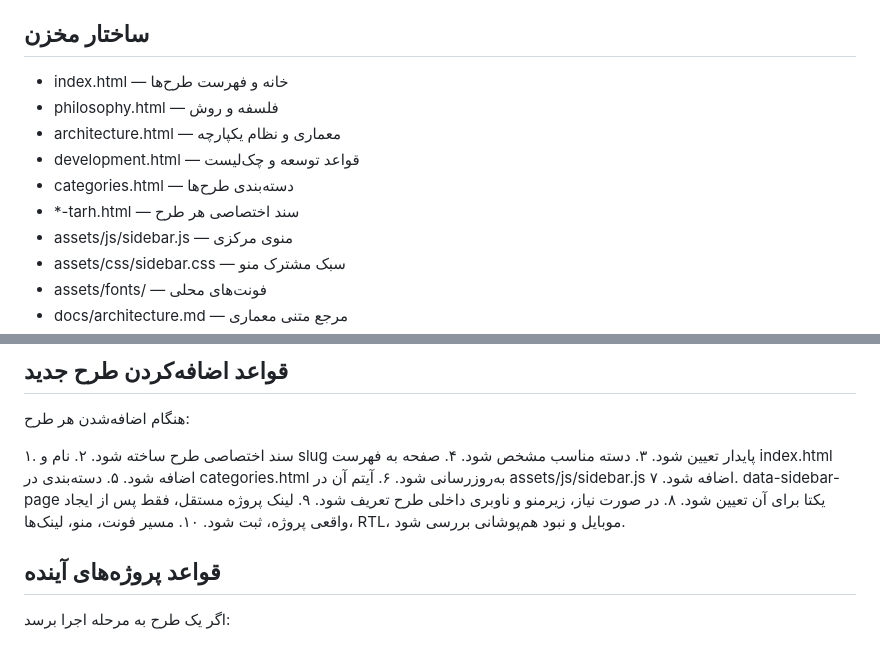
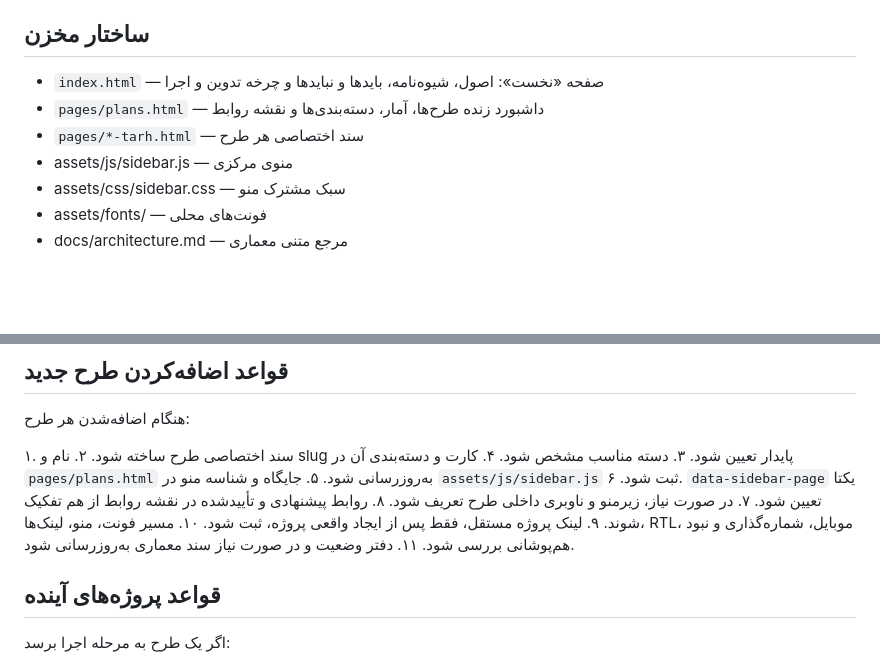
Before and after one commit to kazemi44468-bot/tarhha, a Markdown page: README.md, 2 parts joined by grey strips. Drawn GitHub-style; blank space fills up the shorter version.

Commit message:
همگام‌سازی راهنمای مخزن با ساختار واقعی صفحات

```diff
--- a/README.md
+++ b/README.md
@@ -23,12 +23,9 @@
 
 ## ساختار مخزن
 
-- index.html — خانه و فهرست طرح‌ها
-- philosophy.html — فلسفه و روش
-- architecture.html — معماری و نظام یکپارچه
-- development.html — قواعد توسعه و چک‌لیست
-- categories.html — دسته‌بندی طرح‌ها
-- *-tarh.html — سند اختصاصی هر طرح
+- `index.html` — صفحه «نخست»: اصول، شیوه‌نامه، بایدها و نبایدها و چرخه تدوین و اجرا
+- `pages/plans.html` — داشبورد زنده طرح‌ها، آمار، دسته‌بندی‌ها و نقشه روابط
+- `pages/*-tarh.html` — سند اختصاصی هر طرح
 - assets/js/sidebar.js — منوی مرکزی
 - assets/css/sidebar.css — سبک مشترک منو
 - assets/fonts/ — فونت‌های محلی
@@ -80,13 +77,14 @@
 ۱. سند اختصاصی طرح ساخته شود.
 ۲. نام و slug پایدار تعیین شود.
 ۳. دسته مناسب مشخص شود.
-۴. صفحه به فهرست index.html اضافه شود.
-۵. دسته‌بندی در categories.html به‌روزرسانی شود.
-۶. آیتم آن در assets/js/sidebar.js اضافه شود.
-۷. data-sidebar-page یکتا برای آن تعیین شود.
-۸. در صورت نیاز، زیرمنو و ناوبری داخلی طرح تعریف شود.
+۴. کارت و دسته‌بندی آن در `pages/plans.html` به‌روزرسانی شود.
+۵. جایگاه و شناسه منو در `assets/js/sidebar.js` ثبت شود.
+۶. `data-sidebar-page` یکتا تعیین شود.
+۷. در صورت نیاز، زیرمنو و ناوبری داخلی طرح تعریف شود.
+۸. روابط پیشنهادی و تأییدشده در نقشه روابط از هم تفکیک شوند.
 ۹. لینک پروژه مستقل، فقط پس از ایجاد واقعی پروژه، ثبت شود.
-۱۰. مسیر فونت، منو، لینک‌ها، RTL، موبایل و نبود هم‌پوشانی بررسی شود.
+۱۰. مسیر فونت، منو، لینک‌ها، RTL، موبایل، شماره‌گذاری و نبود هم‌پوشانی بررسی شود.
+۱۱. دفتر وضعیت و در صورت نیاز سند معماری به‌روزرسانی شود.
 
 ## قواعد پروژه‌های آینده
 
```
